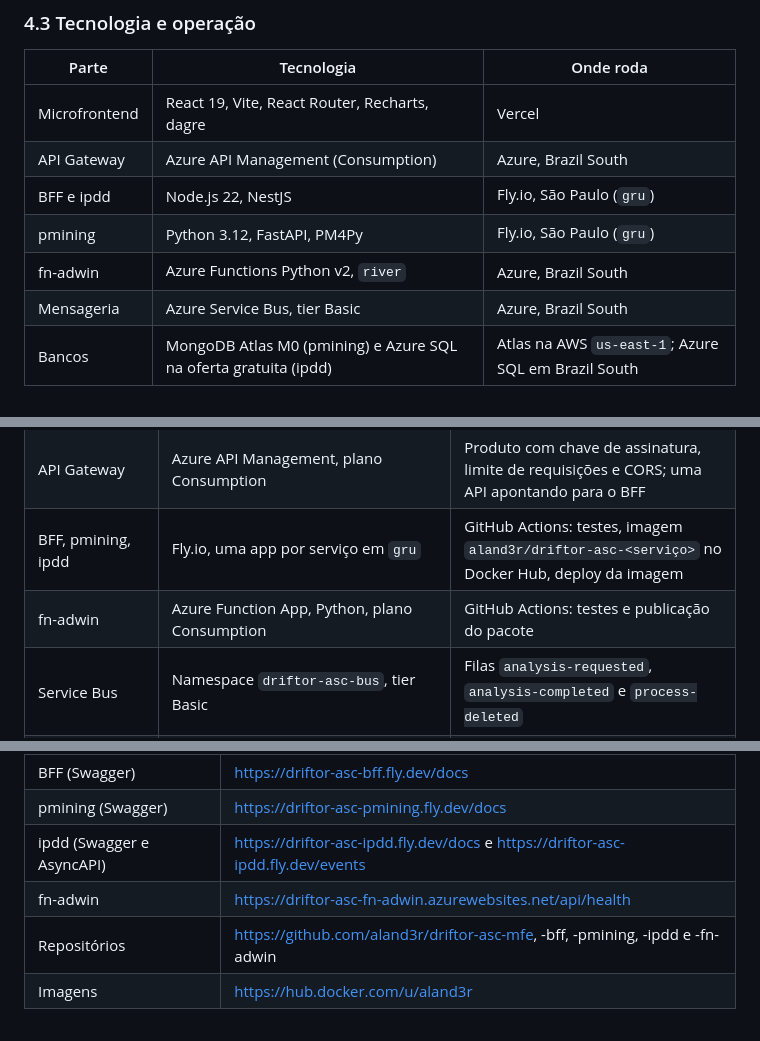
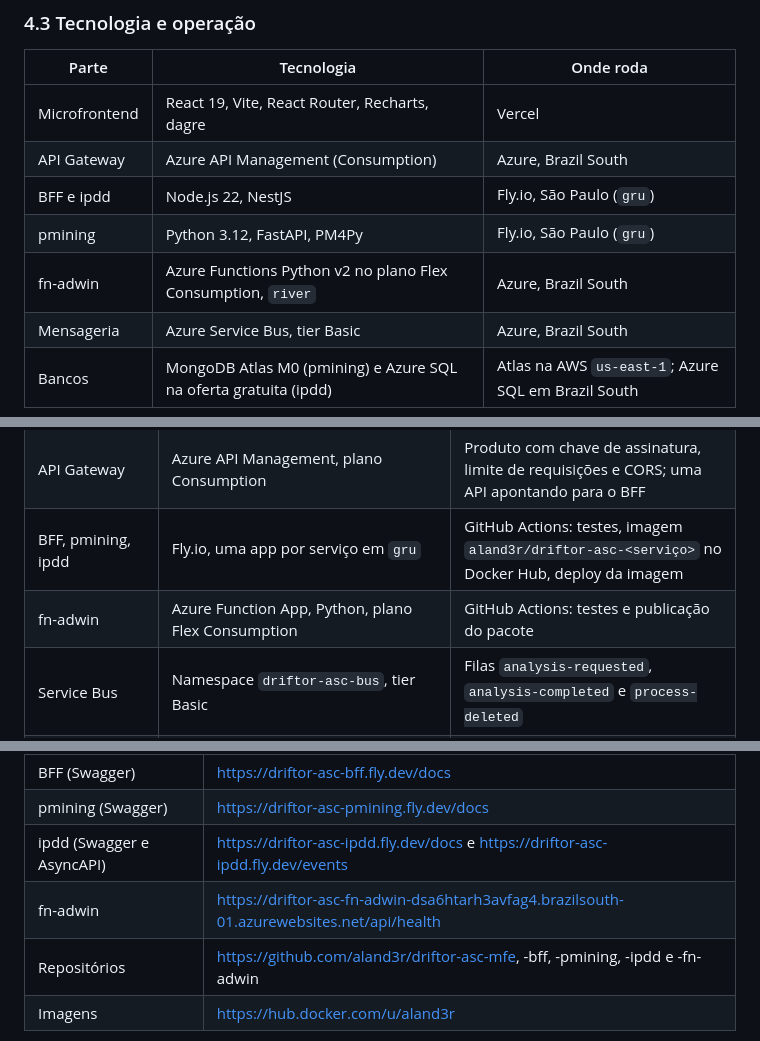
Before and after one commit to aland3r/deviante-docs, a Markdown page: driftor/arc42.md, 3 parts joined by grey strips. Drawn GitHub-style.

Commit message:
arc42 do driftor cita o plano flex consumption e o novo endereço da function

```diff
--- a/driftor/arc42.md
+++ b/driftor/arc42.md
@@ -154,7 +154,7 @@ Na arquitetura: microsserviços com Database per Service, Backend for Frontend,
 | API Gateway | Azure API Management (Consumption) | Azure, Brazil South |
 | BFF e ipdd | Node.js 22, NestJS | Fly.io, São Paulo (`gru`) |
 | pmining | Python 3.12, FastAPI, PM4Py | Fly.io, São Paulo (`gru`) |
-| fn-adwin | Azure Functions Python v2, `river` | Azure, Brazil South |
+| fn-adwin | Azure Functions Python v2 no plano Flex Consumption, `river` | Azure, Brazil South |
 | Mensageria | Azure Service Bus, tier Basic | Azure, Brazil South |
 | Bancos | MongoDB Atlas M0 (pmining) e Azure SQL na oferta gratuita (ipdd) | Atlas na AWS `us-east-1`; Azure SQL em Brazil South |
 
@@ -553,7 +553,7 @@ flowchart LR
 | Microfrontend | Vercel | Deploy a cada push na `main` |
 | API Gateway | Azure API Management, plano Consumption | Produto com chave de assinatura, limite de requisições e CORS; uma API apontando para o BFF |
 | BFF, pmining, ipdd | Fly.io, uma app por serviço em `gru` | GitHub Actions: testes, imagem `aland3r/driftor-asc-<serviço>` no Docker Hub, deploy da imagem |
-| fn-adwin | Azure Function App, Python, plano Consumption | GitHub Actions: testes e publicação do pacote |
+| fn-adwin | Azure Function App, Python, plano Flex Consumption | GitHub Actions: testes e publicação do pacote |
 | Service Bus | Namespace `driftor-asc-bus`, tier Basic | Filas `analysis-requested`, `analysis-completed` e `process-deleted` |
 | Bancos | MongoDB Atlas M0 `pjbl` (banco `pmining`); Azure SQL `driftor-asc-sql` (banco `ipdd`, serverless com pausa automática) | Serviços gerenciados; uma credencial por serviço, guardada nos secrets do repositório |
 
@@ -568,7 +568,7 @@ flowchart LR
 | BFF (Swagger) | https://driftor-asc-bff.fly.dev/docs |
 | pmining (Swagger) | https://driftor-asc-pmining.fly.dev/docs |
 | ipdd (Swagger e AsyncAPI) | https://driftor-asc-ipdd.fly.dev/docs e https://driftor-asc-ipdd.fly.dev/events |
-| fn-adwin | https://driftor-asc-fn-adwin.azurewebsites.net/api/health |
+| fn-adwin | https://driftor-asc-fn-adwin-dsa6htarh3avfag4.brazilsouth-01.azurewebsites.net/api/health |
 | Repositórios | https://github.com/aland3r/driftor-asc-mfe, -bff, -pmining, -ipdd e -fn-adwin |
 | Imagens | https://hub.docker.com/u/aland3r |
 
```
